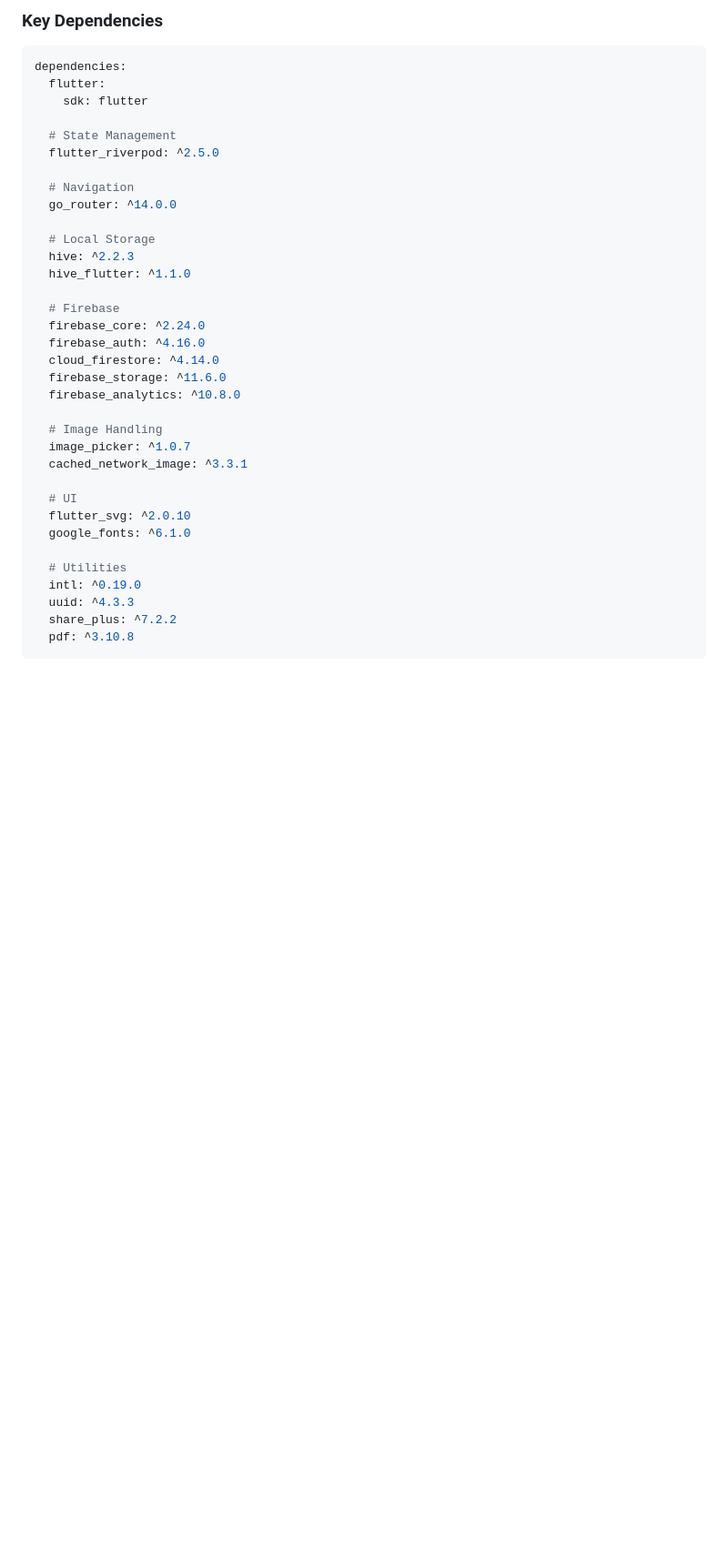
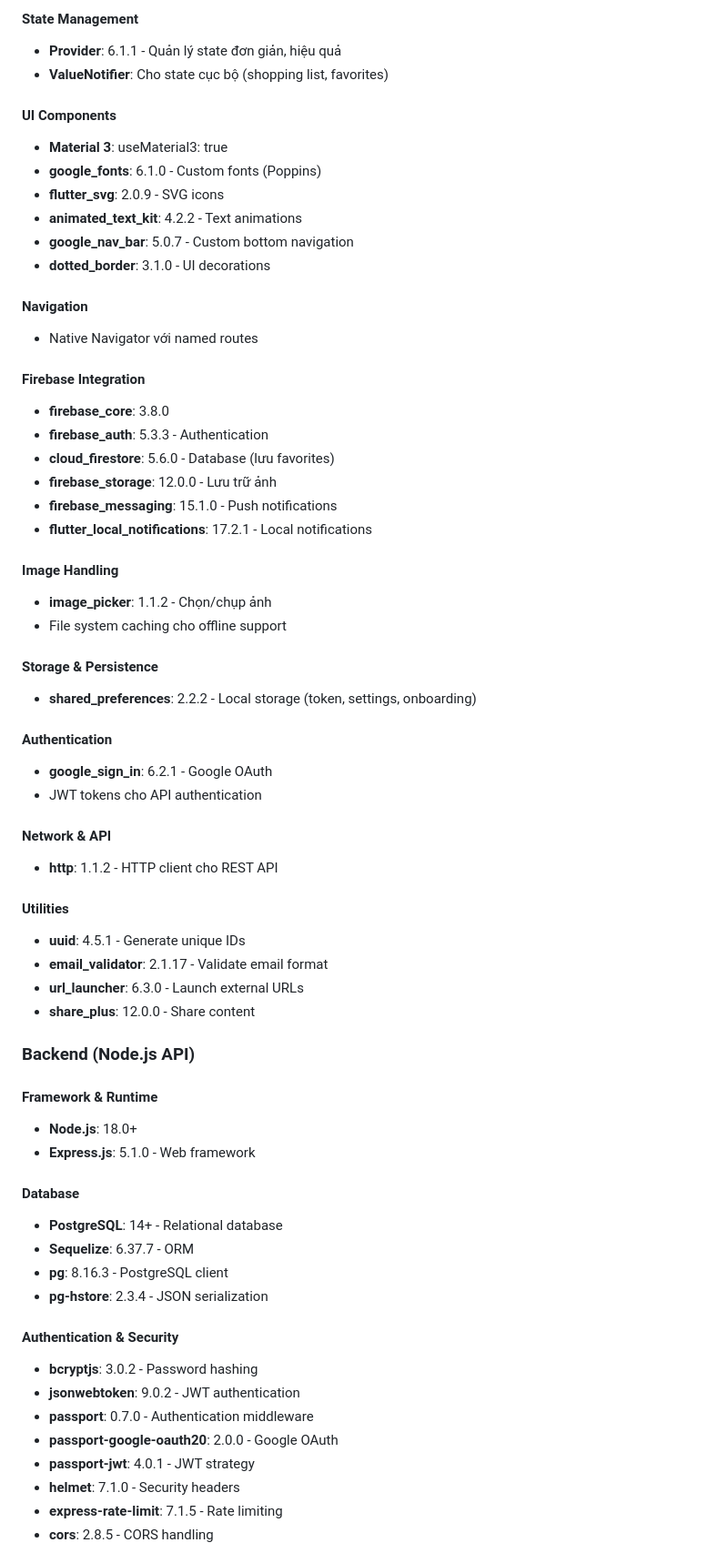
Before and after one commit to Sad3esuy/DA_App_XEMCook, a Markdown page: README.md, the part around the change printed below. Shown: that part at 91% size. Drawn GitHub-style; blank space fills up the shorter version.

Commit message:
Revise README for XEMCook app branding and features
Updated the README to reflect the new app name and features, including social sharing capabilities and enhanced functionalities.

````diff
--- a/README.md
+++ b/README.md
@@ -44,38 +73,66 @@
 
-### Key Dependencies
-```yaml
-dependencies:
-  flutter:
-    sdk: flutter
+#### State Management
+- **Provider**: 6.1.1 - Quản lý state đơn giản, hiệu quả
+- **ValueNotifier**: Cho state cục bộ (shopping list, favorites)
 
-  # State Management
-  flutter_riverpod: ^2.5.0
+#### UI Components
+- **Material 3**: useMaterial3: true
+- **google_fonts**: 6.1.0 - Custom fonts (Poppins)
+- **flutter_svg**: 2.0.9 - SVG icons
+- **animated_text_kit**: 4.2.2 - Text animations
+- **google_nav_bar**: 5.0.7 - Custom bottom navigation
+- **dotted_border**: 3.1.0 - UI decorations
 
-  # Navigation
-  go_router: ^14.0.0
+#### Navigation
+- Native Navigator với named routes
 
-  # Local Storage
-  hive: ^2.2.3
-  hive_flutter: ^1.1.0
+#### Firebase Integration
+- **firebase_core**: 3.8.0
+- **firebase_auth**: 5.3.3 - Authentication
+- **cloud_firestore**: 5.6.0 - Database (lưu favorites)
+- **firebase_storage**: 12.0.0 - Lưu trữ ảnh
+- **firebase_messaging**: 15.1.0 - Push notifications
+- **flutter_local_notifications**: 17.2.1 - Local notifications
 
-  # Firebase
-  firebase_core: ^2.24.0
-  firebase_auth: ^4.16.0
-  cloud_firestore: ^4.14.0
-  firebase_storage: ^11.6.0
-  firebase_analytics: ^10.8.0
+#### Image Handling
+- **image_picker**: 1.1.2 - Chọn/chụp ảnh
+- File system caching cho offline support
 
-  # Image Handling
-  image_picker: ^1.0.7
-  cached_network_image: ^3.3.1
+#### Storage & Persistence
+- **shared_preferences**: 2.2.2 - Local storage (token, settings, onboarding)
 
-  # UI
-  flutter_svg: ^2.0.10
-  google_fonts: ^6.1.0
+#### Authentication
+- **google_sign_in**: 6.2.1 - Google OAuth
+- JWT tokens cho API authentication
 
-  # Utilities
-  intl: ^0.19.0
-  uuid: ^4.3.3
-  share_plus: ^7.2.2
-  pdf: ^3.10.8
-```
+#### Network & API
+- **http**: 1.1.2 - HTTP client cho REST API
+
+#### Utilities
+- **uuid**: 4.5.1 - Generate unique IDs
+- **email_validator**: 2.1.17 - Validate email format
+- **url_launcher**: 6.3.0 - Launch external URLs
+- **share_plus**: 12.0.0 - Share content
+
+### Backend (Node.js API)
+
+#### Framework & Runtime
+- **Node.js**: 18.0+
+- **Express.js**: 5.1.0 - Web framework
+
+#### Database
+- **PostgreSQL**: 14+ - Relational database
+- **Sequelize**: 6.37.7 - ORM
+- **pg**: 8.16.3 - PostgreSQL client
+- **pg-hstore**: 2.3.4 - JSON serialization
+
+#### Authentication & Security
+- **bcryptjs**: 3.0.2 - Password hashing
+- **jsonwebtoken**: 9.0.2 - JWT authentication
+- **passport**: 0.7.0 - Authentication middleware
+- **passport-google-oauth20**: 2.0.0 - Google OAuth
+- **passport-jwt**: 4.0.1 - JWT strategy
+- **helmet**: 7.1.0 - Security headers
+- **express-rate-limit**: 7.1.5 - Rate limiting
+- **cors**: 2.8.5 - CORS handling
+
````
Also changed, not shown: other parts of README.md (+92 -382 lines).
